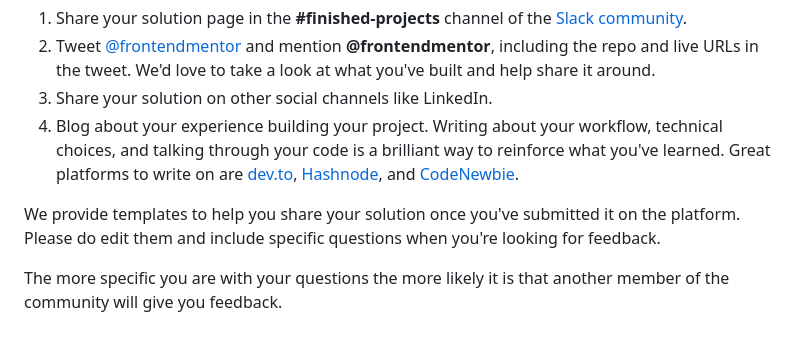
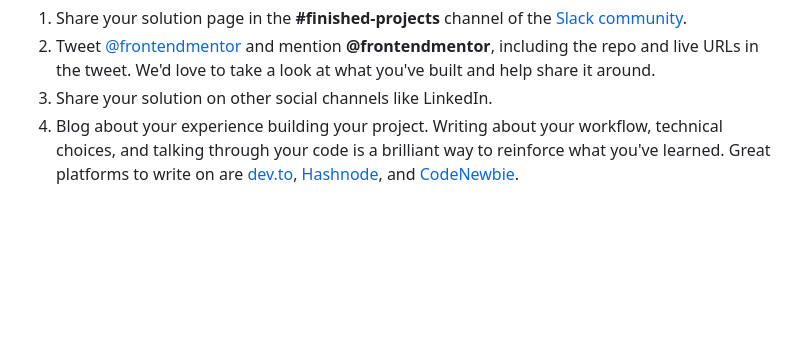
Before and after one commit to Craithez/Preview-card-component, a Markdown page: README.md, the part around the change. GitHub-like rendering; blank space fills up the shorter version.

```diff
--- a/README.md
+++ b/README.md
@@ -78,7 +78,3 @@ There are multiple places you can share your solution:
 2. Tweet [@frontendmentor](https://twitter.com/frontendmentor) and mention **@frontendmentor**, including the repo and live URLs in the tweet. We'd love to take a look at what you've built and help share it around.
 3. Share your solution on other social channels like LinkedIn.
 4. Blog about your experience building your project. Writing about your workflow, technical choices, and talking through your code is a brilliant way to reinforce what you've learned. Great platforms to write on are [dev.to](https://dev.to/), [Hashnode](https://hashnode.com/), and [CodeNewbie](https://community.codenewbie.org/).
-
-We provide templates to help you share your solution once you've submitted it on the platform. Please do edit them and include specific questions when you're looking for feedback.
-
-The more specific you are with your questions the more likely it is that another member of the community will give you feedback.
```
